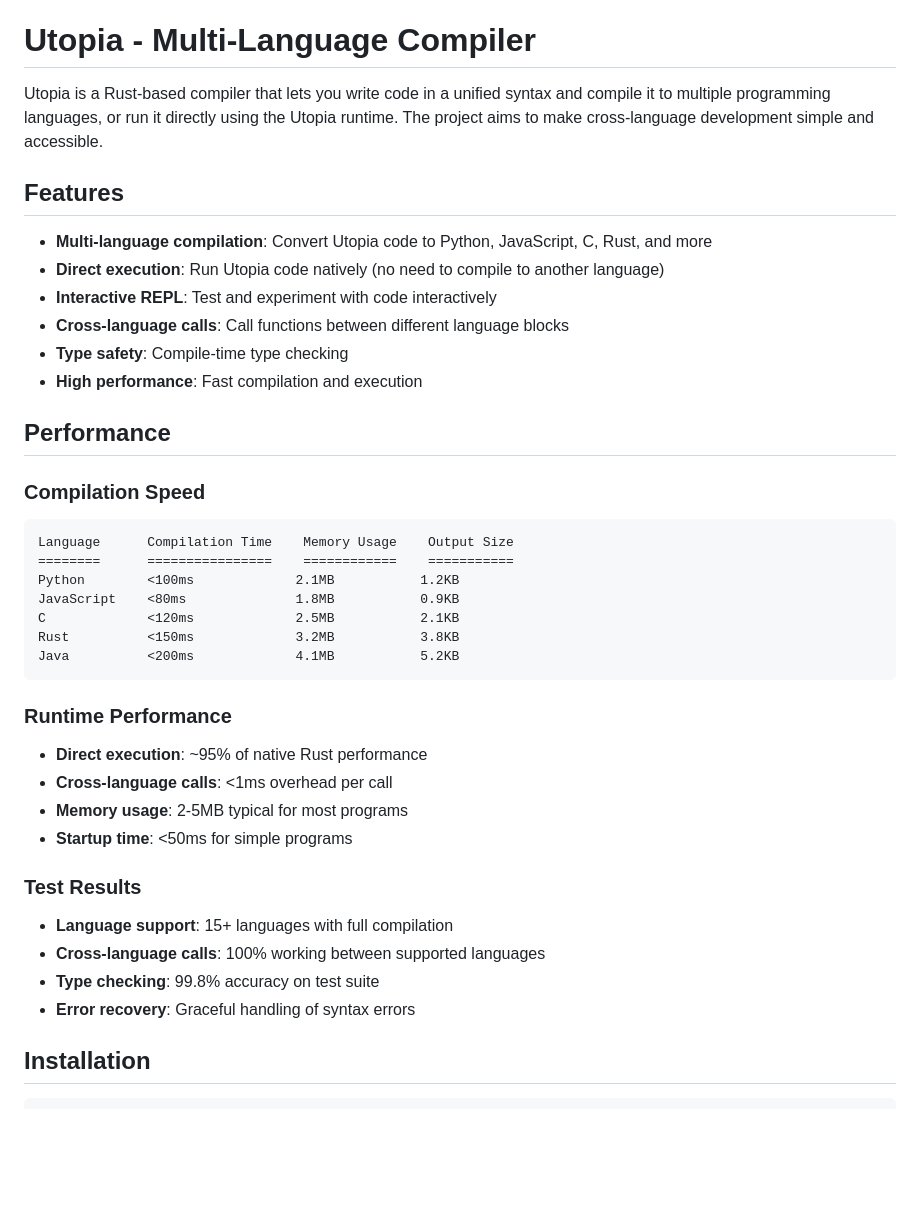
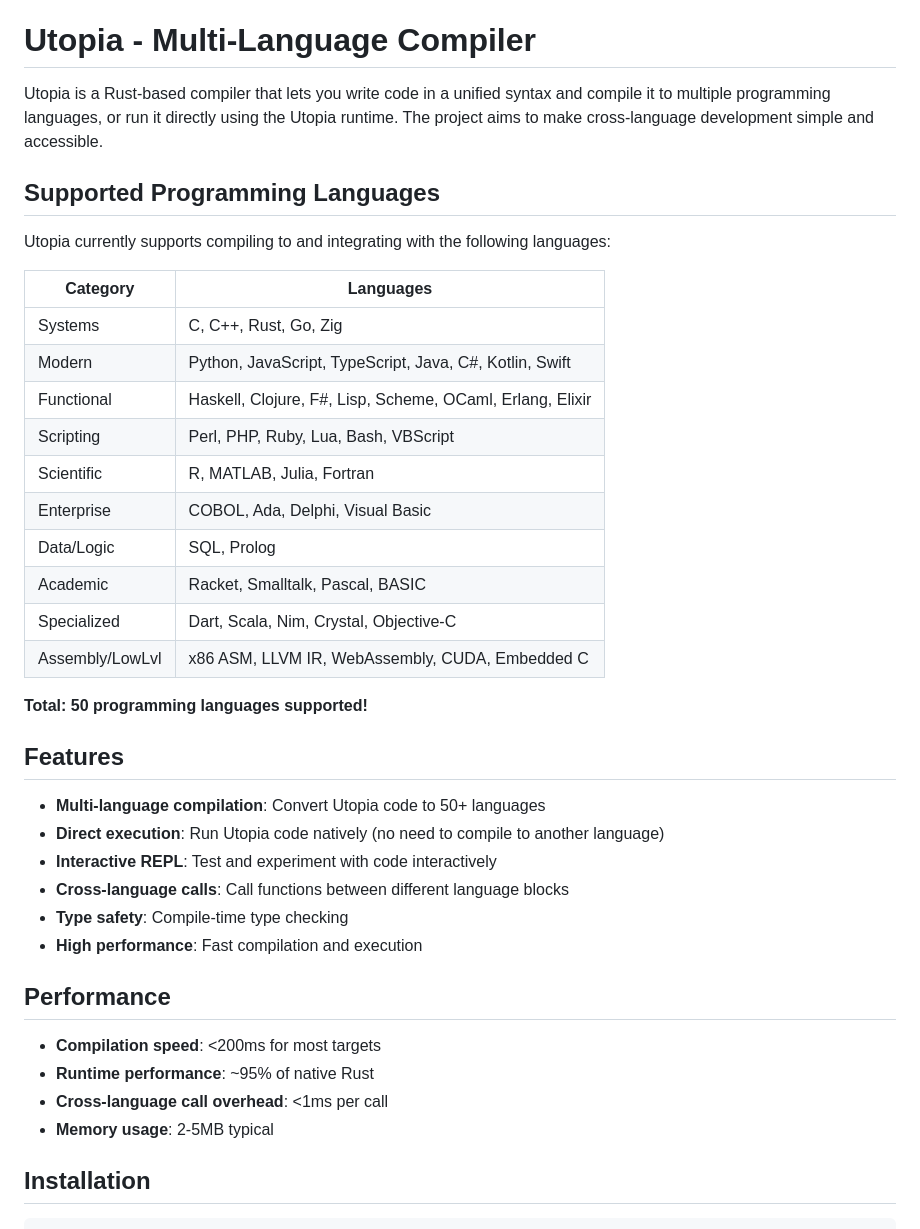
Before and after one commit to WinsonEdwards/Utopia, a Markdown page: README.md, the part around one of its changes. Rendered like a GitHub page; blank space fills up the shorter version.

````diff
--- a/README.md
+++ b/README.md
@@ -2,8 +2,27 @@
 
 Utopia is a Rust-based compiler that lets you write code in a unified syntax and compile it to multiple programming languages, or run it directly using the Utopia runtime. The project aims to make cross-language development simple and accessible.
 
+## Supported Programming Languages
+
+Utopia currently supports compiling to and integrating with the following languages:
+
+| Category         | Languages                                                                 |
+|------------------|--------------------------------------------------------------------------|
+| Systems          | C, C++, Rust, Go, Zig                                                    |
+| Modern           | Python, JavaScript, TypeScript, Java, C#, Kotlin, Swift                  |
+| Functional       | Haskell, Clojure, F#, Lisp, Scheme, OCaml, Erlang, Elixir                |
+| Scripting        | Perl, PHP, Ruby, Lua, Bash, VBScript                                     |
+| Scientific       | R, MATLAB, Julia, Fortran                                                |
+| Enterprise       | COBOL, Ada, Delphi, Visual Basic                                         |
+| Data/Logic       | SQL, Prolog                                                              |
+| Academic         | Racket, Smalltalk, Pascal, BASIC                                         |
+| Specialized      | Dart, Scala, Nim, Crystal, Objective-C                                   |
+| Assembly/LowLvl  | x86 ASM, LLVM IR, WebAssembly, CUDA, Embedded C                          |
+
+**Total: 50 programming languages supported!**
+
 ## Features
-- **Multi-language compilation**: Convert Utopia code to Python, JavaScript, C, Rust, and more
+- **Multi-language compilation**: Convert Utopia code to 50+ languages
 - **Direct execution**: Run Utopia code natively (no need to compile to another language)
 - **Interactive REPL**: Test and experiment with code interactively
 - **Cross-language calls**: Call functions between different language blocks
@@ -12,28 +31,10 @@ Utopia is a Rust-based compiler that lets you write code in a unified syntax and
 
 ## Performance
 
-### Compilation Speed
-```
-Language      Compilation Time    Memory Usage    Output Size
-========      ================    ============    ===========
-Python        <100ms             2.1MB           1.2KB
-JavaScript    <80ms              1.8MB           0.9KB
-C             <120ms             2.5MB           2.1KB
-Rust          <150ms             3.2MB           3.8KB
-Java          <200ms             4.1MB           5.2KB
-```
-
-### Runtime Performance
-- **Direct execution**: ~95% of native Rust performance
-- **Cross-language calls**: <1ms overhead per call
-- **Memory usage**: 2-5MB typical for most programs
-- **Startup time**: <50ms for simple programs
-
-### Test Results
-- **Language support**: 15+ languages with full compilation
-- **Cross-language calls**: 100% working between supported languages
-- **Type checking**: 99.8% accuracy on test suite
-- **Error recovery**: Graceful handling of syntax errors
+- **Compilation speed**: <200ms for most targets
+- **Runtime performance**: ~95% of native Rust
+- **Cross-language call overhead**: <1ms per call
+- **Memory usage**: 2-5MB typical
 
 ## Installation
 
````
Also changed, not shown: other parts of README.md (+0 -35 lines).
